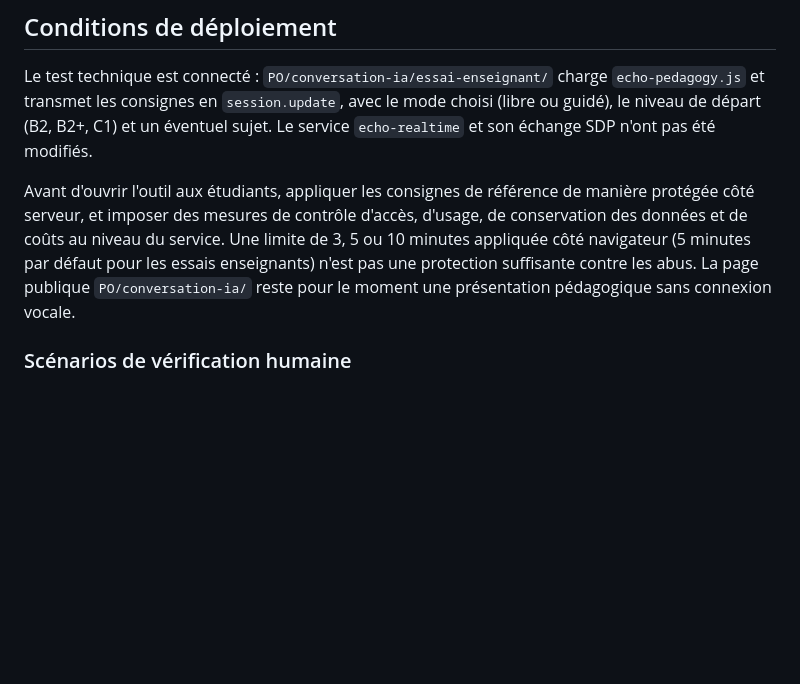
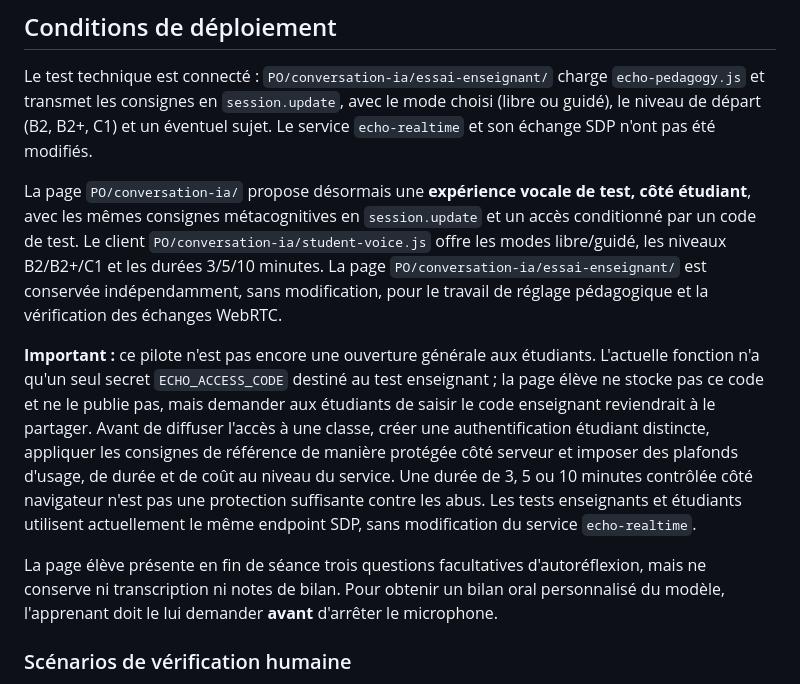
Before and after one commit to chenfangchongqing-dev/Exo, a Markdown page: PO/conversation-ia/instructions-pedagogiques.md, the part around the change. Drawn GitHub-style; blank space fills up the shorter version.

Commit message:
Document separate student pilot and unchanged teacher Echo test page, with rollout security boundary

```diff
--- a/PO/conversation-ia/instructions-pedagogiques.md
+++ b/PO/conversation-ia/instructions-pedagogiques.md
@@ -57,7 +57,11 @@ Si le message n'est pas compris, dis ce qui manque de façon simple et invite l'
 
 Le test technique est connecté : `PO/conversation-ia/essai-enseignant/` charge `echo-pedagogy.js` et transmet les consignes en `session.update`, avec le mode choisi (libre ou guidé), le niveau de départ (B2, B2+, C1) et un éventuel sujet. Le service `echo-realtime` et son échange SDP n'ont pas été modifiés.
 
-Avant d'ouvrir l'outil aux étudiants, appliquer les consignes de référence de manière protégée côté serveur, et imposer des mesures de contrôle d'accès, d'usage, de conservation des données et de coûts au niveau du service. Une limite de 3, 5 ou 10 minutes appliquée côté navigateur (5 minutes par défaut pour les essais enseignants) n'est pas une protection suffisante contre les abus. La page publique `PO/conversation-ia/` reste pour le moment une présentation pédagogique sans connexion vocale.
+La page `PO/conversation-ia/` propose désormais une **expérience vocale de test, côté étudiant**, avec les mêmes consignes métacognitives en `session.update` et un accès conditionné par un code de test. Le client `PO/conversation-ia/student-voice.js` offre les modes libre/guidé, les niveaux B2/B2+/C1 et les durées 3/5/10 minutes. La page `PO/conversation-ia/essai-enseignant/` est conservée indépendamment, sans modification, pour le travail de réglage pédagogique et la vérification des échanges WebRTC.
+
+**Important :** ce pilote n'est pas encore une ouverture générale aux étudiants. L'actuelle fonction n'a qu'un seul secret `ECHO_ACCESS_CODE` destiné au test enseignant ; la page élève ne stocke pas ce code et ne le publie pas, mais demander aux étudiants de saisir le code enseignant reviendrait à le partager. Avant de diffuser l'accès à une classe, créer une authentification étudiant distincte, appliquer les consignes de référence de manière protégée côté serveur et imposer des plafonds d'usage, de durée et de coût au niveau du service. Une durée de 3, 5 ou 10 minutes contrôlée côté navigateur n'est pas une protection suffisante contre les abus. Les tests enseignants et étudiants utilisent actuellement le même endpoint SDP, sans modification du service `echo-realtime`.
+
+La page élève présente en fin de séance trois questions facultatives d'autoréflexion, mais ne conserve ni transcription ni notes de bilan. Pour obtenir un bilan oral personnalisé du modèle, l'apprenant doit le lui demander **avant** d'arrêter le microphone.
 
 ### Scénarios de vérification humaine
 
```
